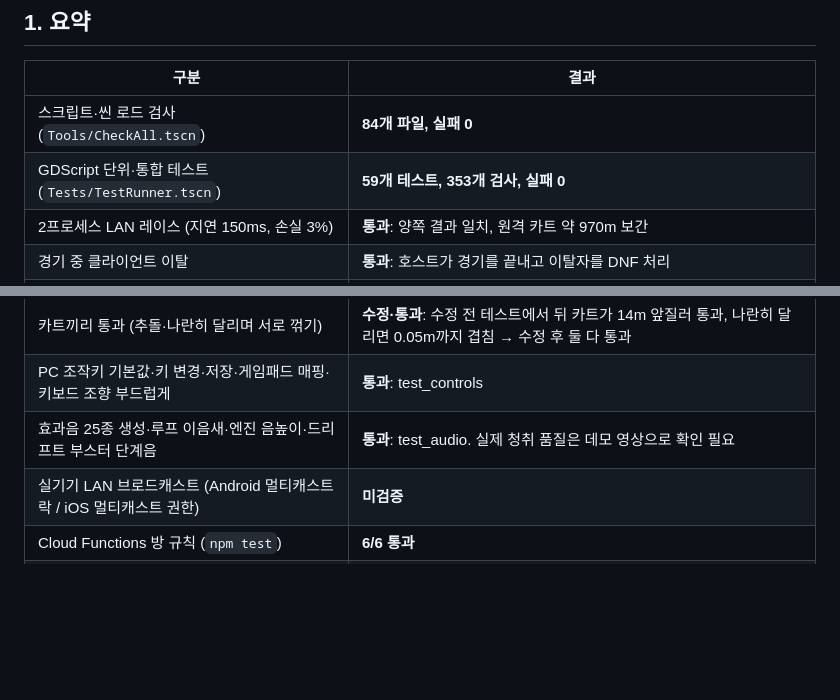
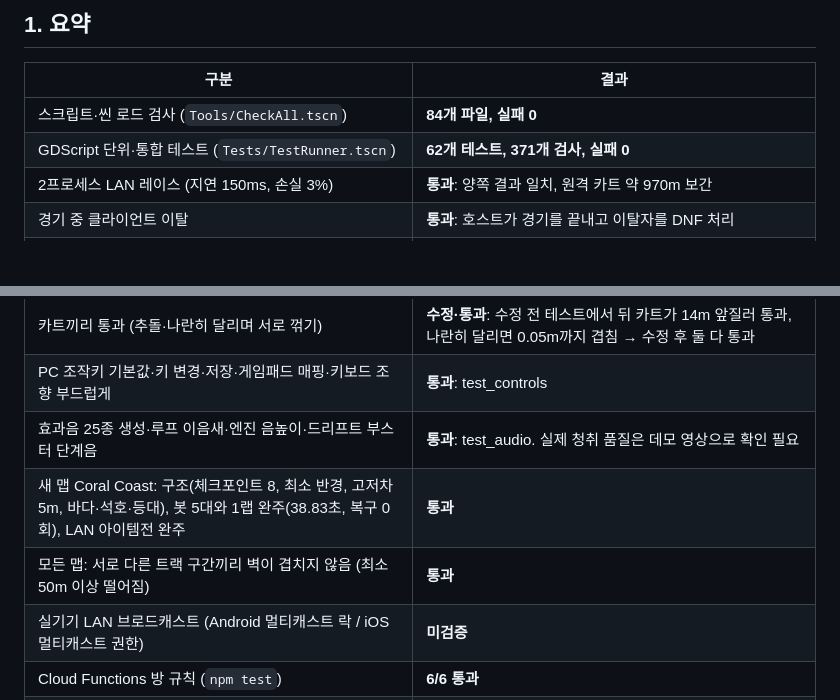
Before and after one commit to KyungHoon416/DRIFT-RUSH-Claude, a Markdown page: DRIFT_RUSH_GODOT/Docs/QA_REPORT.md, 2 parts joined by grey strips. GitHub-like rendering; blank space fills up the shorter version.

```diff
--- a/DRIFT_RUSH_GODOT/Docs/QA_REPORT.md
+++ b/DRIFT_RUSH_GODOT/Docs/QA_REPORT.md
@@ -7,7 +7,7 @@
 | 구분 | 결과 |
 |---|---|
 | 스크립트·씬 로드 검사 (`Tools/CheckAll.tscn`) | **84개 파일, 실패 0** |
-| GDScript 단위·통합 테스트 (`Tests/TestRunner.tscn`) | **59개 테스트, 353개 검사, 실패 0** |
+| GDScript 단위·통합 테스트 (`Tests/TestRunner.tscn`) | **62개 테스트, 371개 검사, 실패 0** |
 | 2프로세스 LAN 레이스 (지연 150ms, 손실 3%) | **통과**: 양쪽 결과 일치, 원격 카트 약 970m 보간 |
 | 경기 중 클라이언트 이탈 | **통과**: 호스트가 경기를 끝내고 이탈자를 DNF 처리 |
 | 전용 서버 + 클라이언트 2 (코드 검색 참가, 한쪽 지연 100ms·손실 2%) | **통과**: 코드로 방 발견, 전원 READY 후 자동 시작, 세 프로세스 결과 일치 |
@@ -21,6 +21,8 @@
 | 카트끼리 통과 (추돌·나란히 달리며 서로 꺾기) | **수정·통과**: 수정 전 테스트에서 뒤 카트가 14m 앞질러 통과, 나란히 달리면 0.05m까지 겹침 → 수정 후 둘 다 통과 |
 | PC 조작키 기본값·키 변경·저장·게임패드 매핑·키보드 조향 부드럽게 | **통과**: test_controls |
 | 효과음 25종 생성·루프 이음새·엔진 음높이·드리프트 부스터 단계음 | **통과**: test_audio. 실제 청취 품질은 데모 영상으로 확인 필요 |
+| 새 맵 Coral Coast: 구조(체크포인트 8, 최소 반경, 고저차 5m, 바다·석호·등대), 봇 5대와 1랩 완주(38.83초, 복구 0회), LAN 아이템전 완주 | **통과** |
+| 모든 맵: 서로 다른 트랙 구간끼리 벽이 겹치지 않음 (최소 50m 이상 떨어짐) | **통과** |
 | 실기기 LAN 브로드캐스트 (Android 멀티캐스트 락 / iOS 멀티캐스트 권한) | **미검증** |
 | Cloud Functions 방 규칙 (`npm test`) | **6/6 통과** |
 | Android 디버그 APK 내보내기 | **통과**: apksigner v2/v3 서명 검증, arm64-v8a, VIBRATE·INTERNET 권한 확인 |
```
Also changed, not shown: DRIFT_RUSH_GODOT/Docs/PROGRESS.md (+7 -0 lines), DRIFT_RUSH_GODOT/README.md (+5 -1 lines), DRIFT_RUSH_GODOT/Docs/screenshots/05_friend_lobby.png, DRIFT_RUSH_GODOT/Docs/screenshots/06_map_select.png, DRIFT_RUSH_GODOT/Docs/screenshots/13a_coral_beach.png (added), DRIFT_RUSH_GODOT/Docs/screenshots/13b_coral_cliff.png (added), DRIFT_RUSH_GODOT/Docs/screenshots/13c_coral_descent.png (added), DRIFT_RUSH_GODOT/Docs/screenshots/13d_coral_bridge.png (added), 9 other files.
